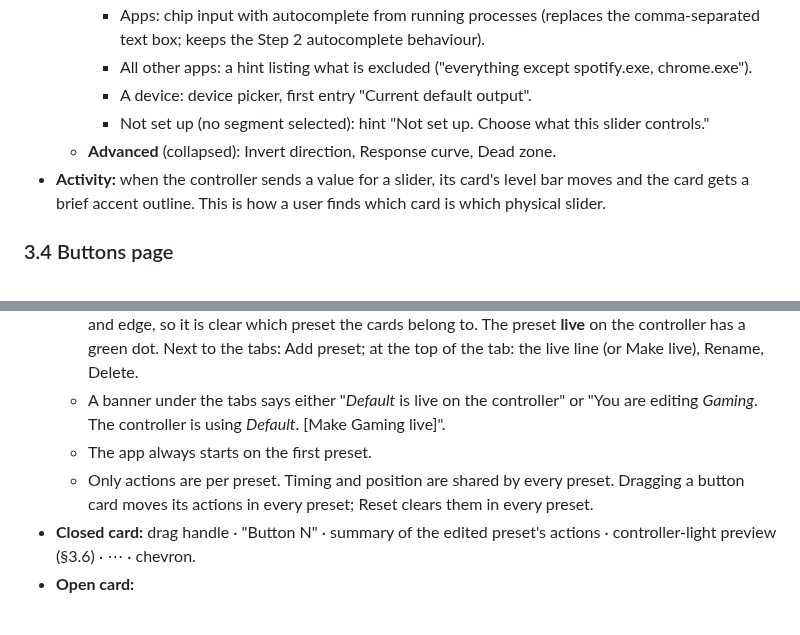
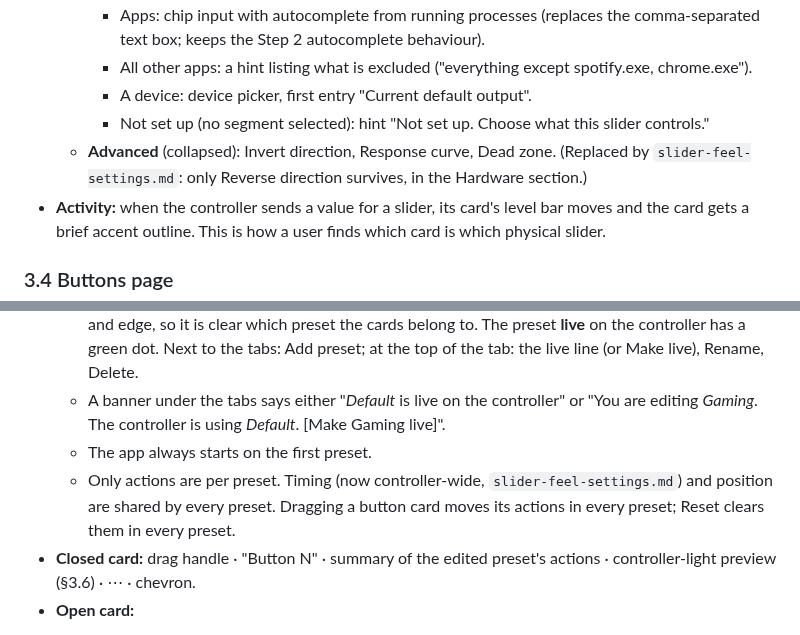
Before and after one commit to ToMeRhh/volco, a Markdown page: docs/design/ux.md, 2 parts joined by grey strips. GitHub-like rendering.

Commit message:
Docs: drop removed response and timing from hardware-page and ux
Co-Authored-By: Claude Opus 5.5 <noreply@anthropic.com>

```diff
--- a/docs/design/ux.md
+++ b/docs/design/ux.md
@@ -99,7 +99,7 @@ Four pages in a 200 px navigation column: **Sliders, Buttons, Connection, Genera
     - All other apps: a hint listing what is excluded ("everything except spotify.exe, chrome.exe").
     - A device: device picker, first entry "Current default output".
     - Not set up (no segment selected): hint "Not set up. Choose what this slider controls."
-  - **Advanced** (collapsed): Invert direction, Response curve, Dead zone.
+  - **Advanced** (collapsed): Invert direction, Response curve, Dead zone. (Replaced by `slider-feel-settings.md`: only Reverse direction survives, in the Hardware section.)
 - **Activity:** when the controller sends a value for a slider, its card's level bar moves and the card gets a brief accent outline. This is how a user finds which card is which physical slider.
 
 ### 3.4 Buttons page
@@ -110,7 +110,7 @@ Four pages in a 200 px navigation column: **Sliders, Buttons, Connection, Genera
   - With two or more, folder tabs show the presets, and the button cards sit inside the tab of the preset you are **editing**. Each preset has its own colour (by position, six tints per theme, `PresetFill{n}`/`PresetEdge{n}`): its tab is filled with it, and the edited tab's frame takes its fill and edge, so it is clear which preset the cards belong to. The preset **live** on the controller has a green dot. Next to the tabs: Add preset; at the top of the tab: the live line (or Make live), Rename, Delete.
   - A banner under the tabs says either "*Default* is live on the controller" or "You are editing *Gaming*. The controller is using *Default*. [Make Gaming live]".
   - The app always starts on the first preset.
-  - Only actions are per preset. Timing and position are shared by every preset. Dragging a button card moves its actions in every preset; Reset clears them in every preset.
+  - Only actions are per preset. Timing (now controller-wide, `slider-feel-settings.md`) and position are shared by every preset. Dragging a button card moves its actions in every preset; Reset clears them in every preset.
 - **Closed card:** drag handle · "Button N" · summary of the edited preset's actions · controller-light preview (§3.6) · ⋯ · chevron.
 - **Open card:**
   - Three action rows, always visible: **Press, Double press, Hold**. Each has a grouped action picker, a **Test** button, and its parameters indented below.
```
Also changed, not shown: other parts of docs/design/ux.md (+4 -4 lines), docs/design/controller-page.md (+1 -1 lines), docs/design/hardware-page.md (+4 -4 lines).
